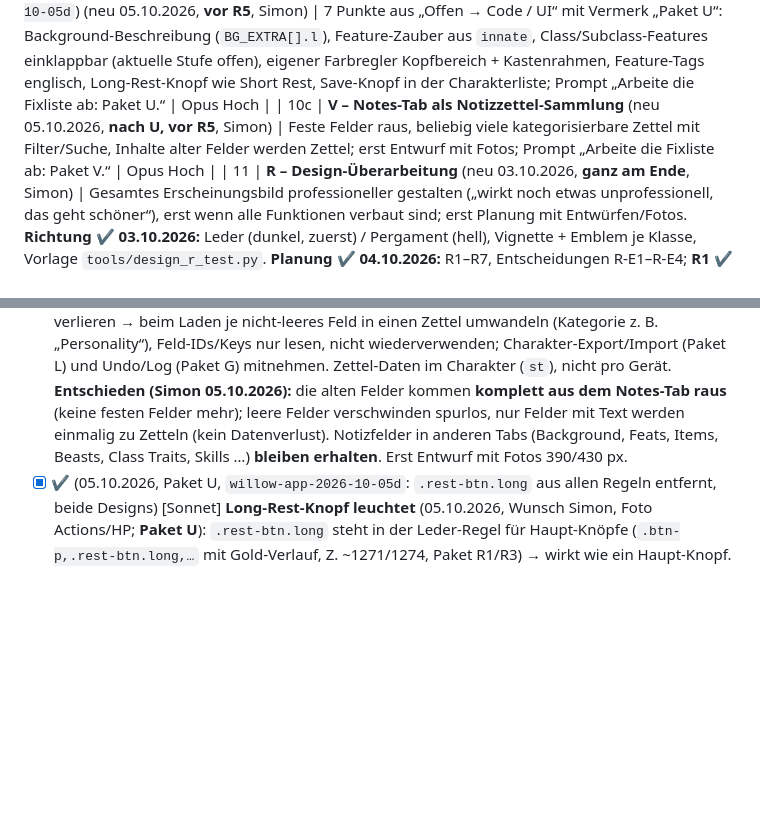
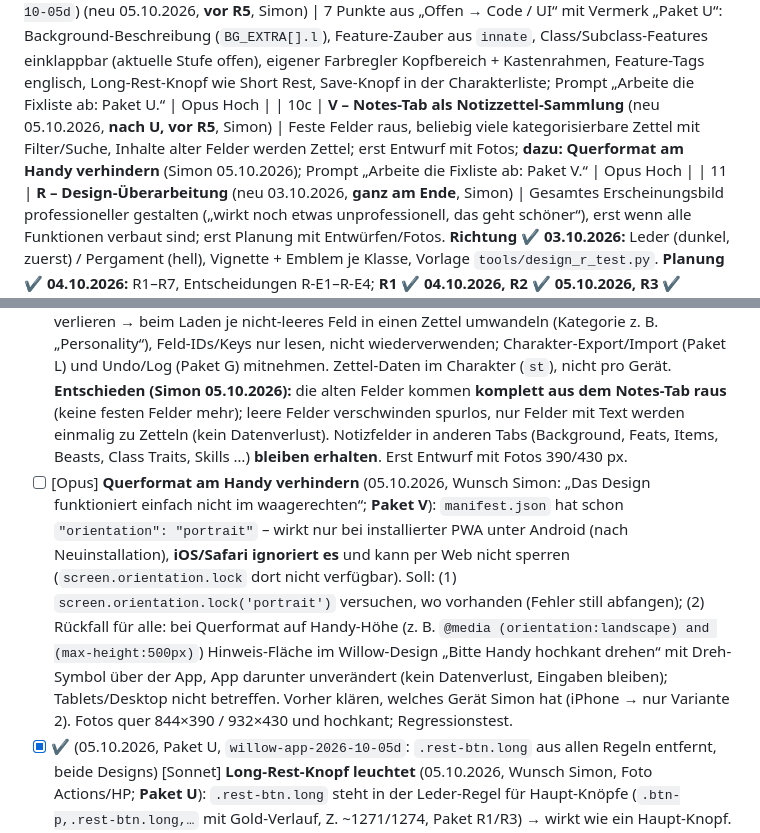
Before and after one commit to Claywell1810/Willow, a Markdown page: docs/FIXLISTE.md, 2 parts joined by grey strips. GitHub-like rendering; blank space fills up the shorter version.

Commit message:
Fixliste: Querformat am Handy verhindern (Paket V)
Co-Authored-By: Claude Opus 5.5 <noreply@anthropic.com>
Claude-Session: https://claude.ai/code/session_01Te7NZx8oMud256ctJyrBN1

```diff
--- a/docs/FIXLISTE.md
+++ b/docs/FIXLISTE.md
@@ -31,7 +31,7 @@ Reihenfolge = Empfehlung. Je Paket ein eigener Chat, Prompt „Arbeite die Fixli
 
 | 10a | **S – Playtest-Funde** (neu 03.10.2026, **vor R**, Simon) | Fehler und fehlende Automatik aus dem Playtest 03.10.2026 (Fighter 1→3, Cleric 5): S1 Fehler ✔ 04.10.2026, S2 Werte automatisch ✔ 04.10.2026 (`willow-app-2026-10-04b`), S3 Komfort ✔ 04.10.2026 = S fertig; Bedienpunkte gehen in R | Opus Hoch (S1 Mittel) |
 | 10b | ~~**U – Sammelfunde 05.10.2026**~~ ✔ 05.10.2026 (`willow-app-2026-10-05d`) (neu 05.10.2026, **vor R5**, Simon) | 7 Punkte aus „Offen → Code / UI“ mit Vermerk „Paket U“: Background-Beschreibung (`BG_EXTRA[].l`), Feature-Zauber aus `innate`, Class/Subclass-Features einklappbar (aktuelle Stufe offen), eigener Farbregler Kopfbereich + Kastenrahmen, Feature-Tags englisch, Long-Rest-Knopf wie Short Rest, Save-Knopf in der Charakterliste; Prompt „Arbeite die Fixliste ab: Paket U.“ | Opus Hoch |
-| 10c | **V – Notes-Tab als Notizzettel-Sammlung** (neu 05.10.2026, **nach U, vor R5**, Simon) | Feste Felder raus, beliebig viele kategorisierbare Zettel mit Filter/Suche, Inhalte alter Felder werden Zettel; erst Entwurf mit Fotos; Prompt „Arbeite die Fixliste ab: Paket V.“ | Opus Hoch |
+| 10c | **V – Notes-Tab als Notizzettel-Sammlung** (neu 05.10.2026, **nach U, vor R5**, Simon) | Feste Felder raus, beliebig viele kategorisierbare Zettel mit Filter/Suche, Inhalte alter Felder werden Zettel; erst Entwurf mit Fotos; **dazu: Querformat am Handy verhindern** (Simon 05.10.2026); Prompt „Arbeite die Fixliste ab: Paket V.“ | Opus Hoch |
 | 11 | **R – Design-Überarbeitung** (neu 03.10.2026, **ganz am Ende**, Simon) | Gesamtes Erscheinungsbild professioneller gestalten („wirkt noch etwas unprofessionell, das geht schöner“), erst wenn alle Funktionen verbaut sind; erst Planung mit Entwürfen/Fotos. **Richtung ✔ 03.10.2026:** Leder (dunkel, zuerst) / Pergament (hell), Vignette + Emblem je Klasse, Vorlage `tools/design_r_test.py`. **Planung ✔ 04.10.2026:** R1–R7, Entscheidungen R-E1–R-E4; **R1 ✔ 04.10.2026, R2 ✔ 05.10.2026, R3 ✔ 05.10.2026, R4 ✔ 05.10.2026** | Opus Hoch, als Nächstes R5 |
 | 12 | **T – Willow 2014** (neu 03.10.2026, **Prio ganz hinten**, nach R, Simon) | Zweite App für Gruppen mit 2014er Regeln: **ein Code, zwei Builds** (Skript erzeugt `/2014/` aus `index.html`, 2014-Datenblöcke + `RULES='2014'`), eigene Installation auf dem Handy; erst Planung | Opus Hoch, erst Planung |
 
@@ -203,6 +203,7 @@ Die offenen Punkte sind zu Paketen gebündelt; **je Paket ein eigener Chat** (Mo
 - [x] ✔ (05.10.2026, Paket U, `willow-app-2026-10-05d`: `loreFeatHtml` → Karten `.lf-card` mit Kopf-Knopf `lfTog`; offen = aktuelle Klassenstufe + frühere mit offener Wahl; Stufen-Überschrift bleibt ohne Klappen; getippter Zustand in `_loreOpen` bis zum Stufen- oder Charakterwechsel, nicht gespeichert) [Opus] **Class/Subclass-Features im Info-Tab einklappbar** (05.10.2026, Wunsch Simon, Fotos Druid/Circle of the Shepherd; **Paket U**): Die Abschnitte „Class: …“ und „Subclass: …“ (`buildClsLore`/`buildSubclsLore`, auch die der Multiclass-Klassen) sind sehr lang. Soll: jedes Feature einzeln einklappbar (Kopf mit Name + Tag tippbar); **automatisch aufgeklappt nur die Features der aktuellen Stufe** (bei Multiclass: Stufe der jeweiligen Klasse), alle anderen eingeklappt; „Collapse“ für den ganzen Abschnitt bleibt. Beim Fix klären: Stufen-Überschrift („Level 3“) zusätzlich als Klapp-Gruppe? Zustand merken oder bei jedem Level-Up neu setzen? Fotos 390/430 px.
 - [x] ✔ (05.10.2026, Paket U, `willow-app-2026-10-05d`: Farb-Key `frame` „Header Art & Frames“ (Accents) → `--frame`, ohne eigenen Wert = Accent/Gold (`themeIco`); Kopf `.hx-hero`/Vignette/Emblem-Ring, `--edge`/`--stitch`, Filigran-Ecken, `.act-panel`-Rahmen (auch Classic), Trenner `.act-div`, Rauten/Linien der Abschnittsköpfe; R5 muss `--frame` mit übernehmen) [Opus] **Eigener Farbregler für Überschriften + Kastenrahmen** (05.10.2026, Wunsch Simon, Foto Druid Leder; **Paket U**): Der Regler „Accent/Gold“ in ⚙ ändert zu viel auf einmal. Soll: neuer Farb-Key (z. B. `frame`, Gruppe Accents) nur für den **Kopfbereich mit Artwork** (`.hx-hero`: Vignette/Bäume, Klassen-Emblem samt Ring, Lichtpunkte; Korrektur Simon: „Header“ = dieser obere Abschnitt, **nicht** die Abschnitts-Überschriften) und die Rahmen der Kästen (`.sec`-Rahmen, Ecken, Trennlinien); Grundwert = heutiger Wert des Themes bzw. des Accent-Reglers, damit sich ohne eigene Farbe nichts ändert. **Kein festes Grün für den Druiden** (Simon 05.10.2026): Grün ist nur Simons eigene Einstellung als Beispiel, keine neue Theme-Farbe. Bestehende Keys nicht umbenennen (B1d). Vor R5 (Pergament) oder mit R5 bauen, weil Light dieselben Keys braucht. Fotos 390/430 px, beide Designs.
 - [ ] [Opus] **Notes-Tab als Notizzettel-Sammlung** (05.10.2026, Wunsch Simon; **Paket V**, Opus Hoch): Tab möglichst offen halten. Die festen Felder `n_pers` (Personality), `n_ideal`, `n_bond`, `n_flaw` und `n_notes` (Adventures, NPCs …) braucht Simon nicht. Soll: beliebig viele Notizzettel (Titel + Text, ggf. Datum), **frei kategorisierbar** (eigene Kategorien/Tags anlegen, z. B. NPCs, Orte, Quests, Lore), Filter nach Kategorie + Suche, um schnell etwas wiederzufinden; neu/bearbeiten/löschen, sortierbar. **Savegames:** vorhandene Inhalte der alten Felder nicht verlieren → beim Laden je nicht-leeres Feld in einen Zettel umwandeln (Kategorie z. B. „Personality“), Feld-IDs/Keys nur lesen, nicht wiederverwenden; Charakter-Export/Import (Paket L) und Undo/Log (Paket G) mitnehmen. Zettel-Daten im Charakter (`st`), nicht pro Gerät. **Entschieden (Simon 05.10.2026):** die alten Felder kommen **komplett aus dem Notes-Tab raus** (keine festen Felder mehr); leere Felder verschwinden spurlos, nur Felder mit Text werden einmalig zu Zetteln (kein Datenverlust). Notizfelder in anderen Tabs (Background, Feats, Items, Beasts, Class Traits, Skills …) **bleiben erhalten**. Erst Entwurf mit Fotos 390/430 px.
+- [ ] [Opus] **Querformat am Handy verhindern** (05.10.2026, Wunsch Simon: „Das Design funktioniert einfach nicht im waagerechten“; **Paket V**): `manifest.json` hat schon `"orientation": "portrait"` – wirkt nur bei installierter PWA unter Android (nach Neuinstallation), **iOS/Safari ignoriert es** und kann per Web nicht sperren (`screen.orientation.lock` dort nicht verfügbar). Soll: (1) `screen.orientation.lock('portrait')` versuchen, wo vorhanden (Fehler still abfangen); (2) Rückfall für alle: bei Querformat auf Handy-Höhe (z. B. `@media (orientation:landscape) and (max-height:500px)`) Hinweis-Fläche im Willow-Design „Bitte Handy hochkant drehen“ mit Dreh-Symbol über der App, App darunter unverändert (kein Datenverlust, Eingaben bleiben); Tablets/Desktop nicht betreffen. Vorher klären, welches Gerät Simon hat (iPhone → nur Variante 2). Fotos quer 844×390 / 932×430 und hochkant; Regressionstest.
 - [x] ✔ (05.10.2026, Paket U, `willow-app-2026-10-05d`: `.rest-btn.long` aus allen Regeln entfernt, beide Designs) [Sonnet] **Long-Rest-Knopf leuchtet** (05.10.2026, Wunsch Simon, Foto Actions/HP; **Paket U**): `.rest-btn.long` steht in der Leder-Regel für Haupt-Knöpfe (`.btn-p,.rest-btn.long,…` mit Gold-Verlauf, Z. ~1271/1274, Paket R1/R3) → wirkt wie ein Haupt-Knopf. Soll: genau wie Short Rest aussehen (`.rest-btn.long` aus beiden Selektoren nehmen; alte Zeile `.rest-btn.long{border-color:var(--gold2);color:var(--gold)}` Z. ~480 prüfen). Klassisches Design gleich mitprüfen.
 - [x] ✔ (05.10.2026, Paket U, `willow-app-2026-10-05d`: `.cl-sv` mit `WILLOW_ICO.save` nur in `.cl-row.on`, links neben Löschen; Liste bleibt offen, Toast „💾 Name saved“) [Sonnet] **Save-Knopf in der Charakterliste** (05.10.2026, Wunsch Simon, Foto „Characters“; **Paket U**): Seit R2 gibt es keinen sichtbaren Speichern-Knopf mehr (`autoSave` speichert benannte Charaktere sofort; `#clSaveBtn` nur bei leerem Blatt ohne Namen, `buildCharList`). Simon möchte trotzdem selbst speichern können („fühlt sich besser an“). Soll: in `buildCharList` **nur in der Zeile des geöffneten Charakters** (`.cl-row.on`) ein Speichern-Knopf **links neben dem Löschen-Knopf**, gleiche Form wie `.cl-del` (Diskette-Symbol, Akzentfarbe statt Rot) → `saveChar()` mit Meldung „💾 Name saved“, Liste bleibt offen oder schließt (beim Fix entscheiden). `#clSaveBtn` für das leere Blatt bleibt. Fotos 390/430 px.
 - [x] ✔ (05.10.2026, Paket U, `willow-app-2026-10-05d`: Anzeige über `ftagEn` / `FTAG_EN`, Daten unverändert) [Sonnet] **Feature-Tags deutsch** (05.10.2026, Nebenfund auf Simons Fotos, gehört zu „Restliche deutsche Texte“): Abzeichen neben Feature-Namen zeigen „Passiv“, „Bonusaktion“, „Aktion“, „Reaktion“ (dazu klein „passiv/aktion/bonus/reaktion“) – Werte aus `CLASS_DATA[].tag` (1249 Stück, von `build_class.py`). Soll: nur die Anzeige auf Englisch (Passive, Bonus Action, Action, Reaction) abbilden; die Tag-Werte selbst nicht ändern, falls Actions/Combat sie auswerten (vorher grep).
```
